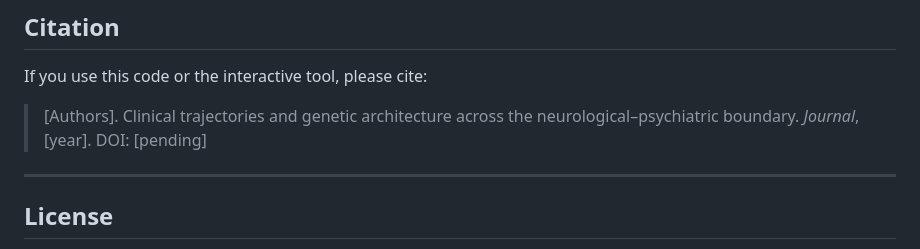
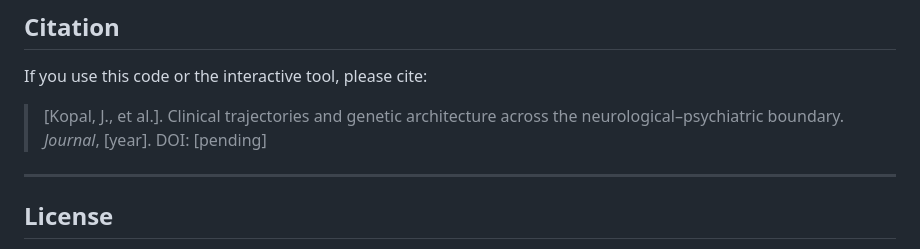
Before and after one commit to jakubkopal/icd-umap-app, a Markdown page: README.md, the part around the change. GitHub-like rendering.

Commit message:
Update citation in README with author details

```diff
--- a/README.md
+++ b/README.md
@@ -69,7 +69,7 @@ Open `calculate_boundary.ipynb` in Jupyter and run all cells in order. The noteb
 
 If you use this code or the interactive tool, please cite:
 
-> [Authors]. Clinical trajectories and genetic architecture across the neurological–psychiatric boundary. *Journal*, [year]. DOI: [pending]
+> [Kopal, J., et al.]. Clinical trajectories and genetic architecture across the neurological–psychiatric boundary. *Journal*, [year]. DOI: [pending]
 
 ---
 
```
